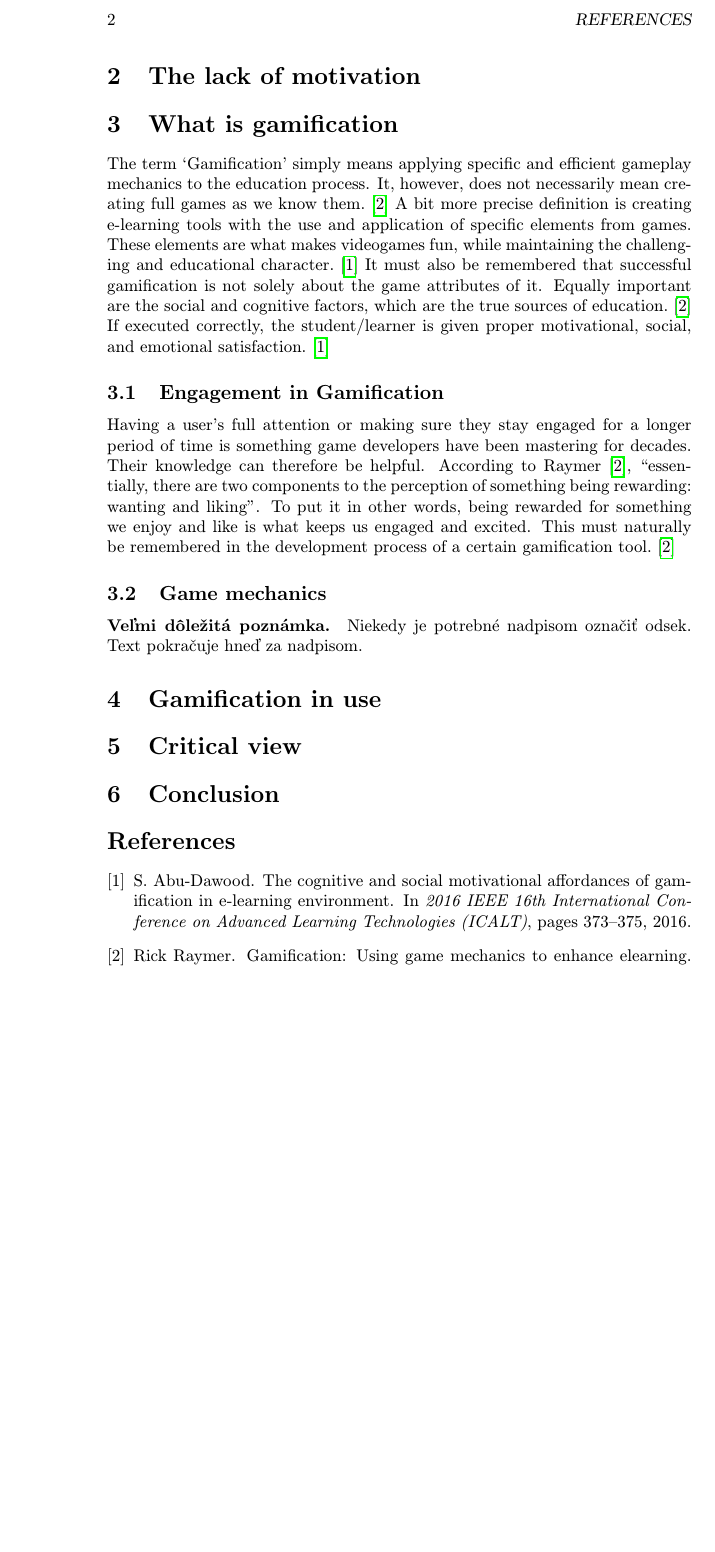
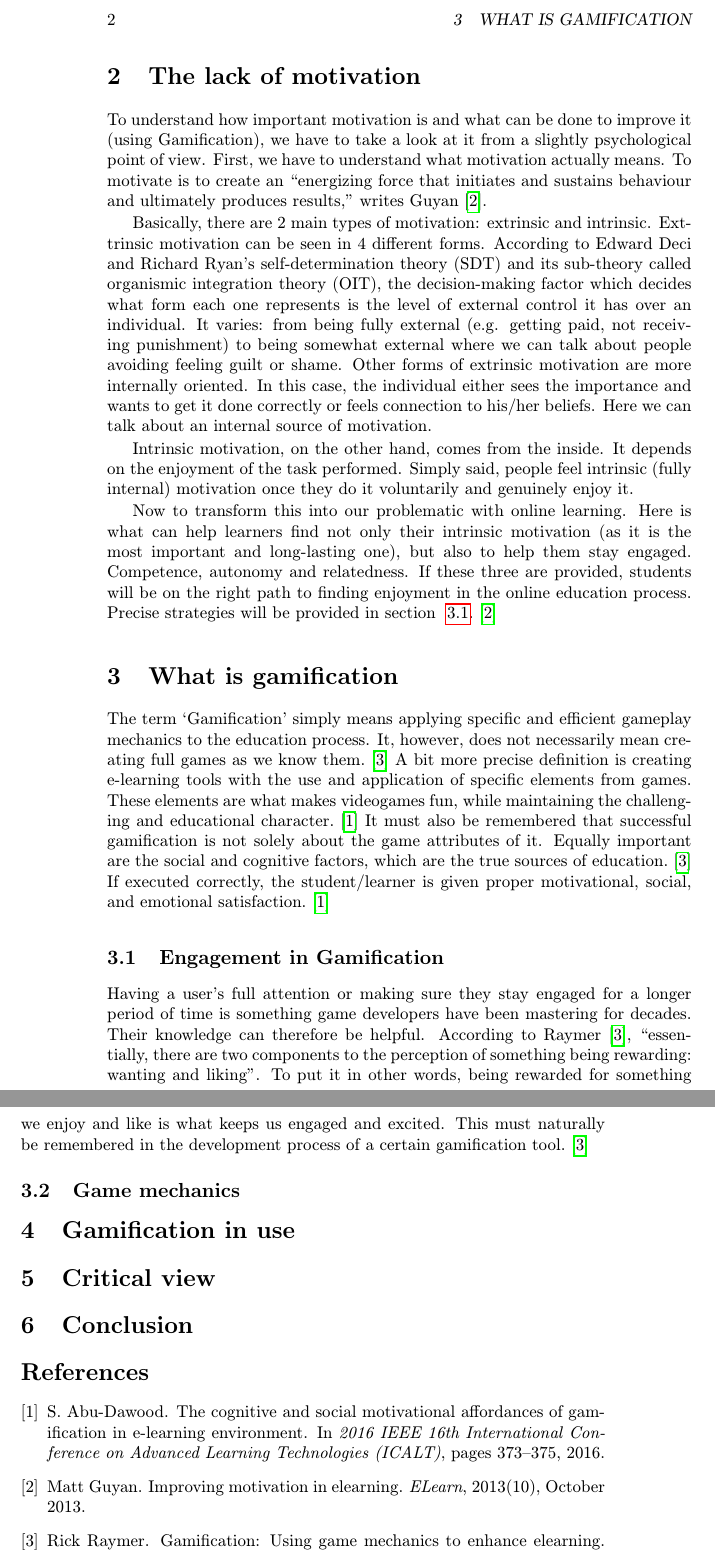
Before and after one commit to KarinKollarovicova/MIP_Gamification, a LaTeX paper (Gamification.tex): part of page 2 of 2 before the commit and two parts of pages 2 and 3 of 3 after it, the two joined at a grey line, cut at the place of the change, the shorter picture padded with empty space. Compiled offline with pdfLaTeX.

Commit message:
section 2

```diff
--- a/Gamification.tex
+++ b/Gamification.tex
@@ -49,6 +49,18 @@
 	Despite proven useful, there still may be some shortcomings about whether the results achieved by Gamification are good enough to keep up its good reputation. You can read further about these in section ~\ref{section5}.
 
 \section{The lack of motivation} \label{section2}
+	To understand how important motivation is and what can be done to improve it (using Gamification), we have to take a look at it from a slightly psychological point of view. First, we have to understand what motivation actually means.
+	To motivate is to create an “energizing force that initiates and sustains behaviour and ultimately produces results,” writes Guyan \cite{Guyan}.
+
+	Basically, there are 2 main types of motivation: extrinsic and intrinsic. Exttrinsic motivation can be seen in 4 different forms.
+	According to Edward Deci and Richard Ryan's self-determination theory (SDT) and its sub-theory called organismic integration theory (OIT), the decision-making factor which decides what form each one represents is the level of external control it has over an individual.
+	It varies: from being fully external (e.g. getting paid, not receiving punishment) to being somewhat external where we can talk about people avoiding feeling guilt or shame. Other forms of extrinsic motivation are more internally oriented.
+	In this case, the individual either sees the importance and wants to get it done correctly or feels connection to his/her beliefs. Here we can talk about an internal source of motivation.
+
+	Intrinsic motivation, on the other hand, comes from the inside. It depends on the enjoyment of the task performed. Simply said, people feel intrinsic (fully internal) motivation once they do it voluntarily and genuinely enjoy it.
+
+	Now to transform this into our problematic with online learning. Here is what can help learners find not only their intrinsic motivation (as it is the most important and long-lasting one), but also to help them stay engaged.
+	Competence, autonomy and relatedness. If these three are provided, students will be on the right path to finding enjoyment in the online education process. Precise strategies will be provided in section ~\ref{section3.1}. \cite{Guyan}
 
 
 
@@ -59,16 +71,13 @@
 	It must also be remembered that successful gamification is not solely about the game attributes of it. Equally important are the social and cognitive factors, which are the true sources of education. \cite{Raymer}
 	If executed correctly, the student/learner is given proper motivational, social, and emotional satisfaction.\cite{Abu-Dawood}
 
-\subsection{Engagement in Gamification} \label{section3:1}
+\subsection{Engagement in Gamification} \label{section3.1}
 	Having a user’s full attention or making sure they stay engaged for a longer period of time is something game developers have been mastering for decades.
 	Their knowledge can therefore be helpful.
 	According to Raymer \cite{Raymer}, “essentially, there are two components to the perception of something being rewarding: wanting and liking”.
 	To put it in other words, being rewarded for something we enjoy and like is what keeps us engaged and excited. This must naturally be remembered in the development process of a certain gamification tool.\cite{Raymer}
 
-\subsection{Game mechanics} \label{section3:2}
-
-\paragraph{Veľmi dôležitá poznámka.}
-Niekedy je potrebné nadpisom označiť odsek. Text pokračuje hneď za nadpisom.
+\subsection{Game mechanics} \label{section3.2}
 
 
 
```
Also changed, not shown: Gamification.pdf, Gamification.tex (4 more changed lines).
